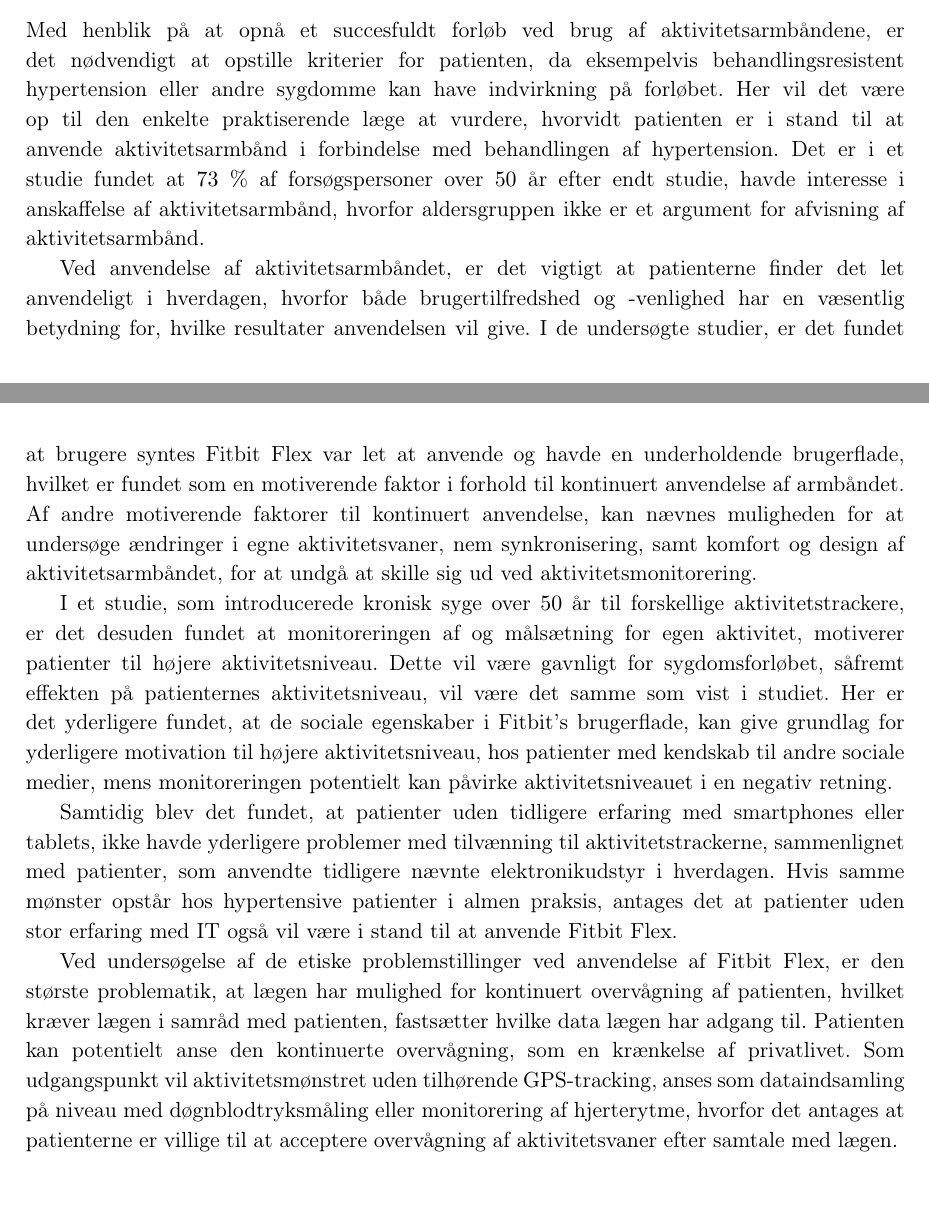
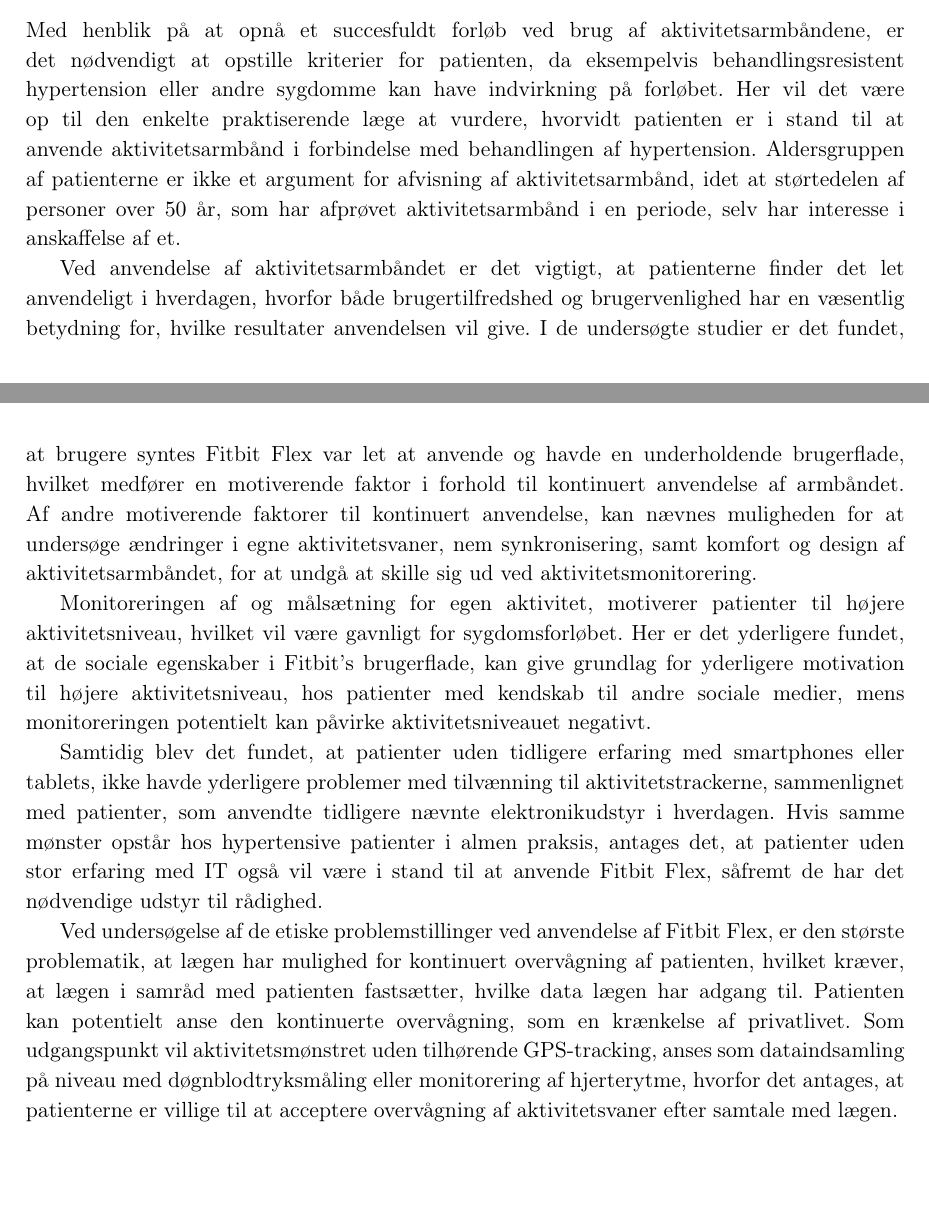
Before and after one commit to signehk/ST5, a LaTeX book (mainNy.tex, which reads contents/hMTV/dPatient/pat_delkonklusion.tex): two parts of pages 44 and 45 of 67, joined at a grey line, cut so that both start at the same text. Compiled offline with pdfLaTeX.

Commit message:
Patient....  :christmas_tree:

```diff
--- a/contents/hMTV/dPatient/pat_delkonklusion.tex
+++ b/contents/hMTV/dPatient/pat_delkonklusion.tex
@@ -1,11 +1,11 @@
 \section{Delkonklusion}
 
-Med henblik på at opnå et succesfuldt forløb ved brug af aktivitetsarmbåndene, er det nødvendigt at opstille kriterier for patienten, da eksempelvis behandlingsresistent hypertension eller andre sygdomme kan have indvirkning på forløbet. Her vil det være op til den enkelte praktiserende læge at vurdere, hvorvidt patienten er i stand til at anvende aktivitetsarmbånd i forbindelse med behandlingen af hypertension. Det er i et studie fundet at $73~\%$ af forsøgspersoner over $50$ år efter endt studie, havde interesse i anskaffelse af aktivitetsarmbånd, hvorfor aldersgruppen ikke er et argument for afvisning af aktivitetsarmbånd.
+Med henblik på at opnå et succesfuldt forløb ved brug af aktivitetsarmbåndene, er det nødvendigt at opstille kriterier for patienten, da eksempelvis behandlingsresistent hypertension eller andre sygdomme kan have indvirkning på forløbet. Her vil det være op til den enkelte praktiserende læge at vurdere, hvorvidt patienten er i stand til at anvende aktivitetsarmbånd i forbindelse med behandlingen af hypertension. Aldersgruppen af patienterne er ikke et argument for afvisning af aktivitetsarmbånd, idet at størtedelen af personer over $50$ år, som har afprøvet aktivitetsarmbånd i en periode, selv har interesse i anskaffelse af et.
 
-Ved anvendelse af aktivitetsarmbåndet, er det vigtigt at patienterne finder det let anvendeligt i hverdagen, hvorfor både brugertilfredshed og -venlighed har en væsentlig betydning for, hvilke resultater anvendelsen vil give. I de undersøgte studier, er det fundet at brugere syntes Fitbit Flex var let at anvende og havde en underholdende brugerflade, hvilket er fundet som en motiverende faktor i forhold til kontinuert anvendelse af armbåndet. Af andre motiverende faktorer til kontinuert anvendelse, kan nævnes muligheden for at undersøge ændringer i egne aktivitetsvaner, nem synkronisering, samt komfort og design af aktivitetsarmbåndet, for at undgå at skille sig ud ved aktivitetsmonitorering.
+Ved anvendelse af aktivitetsarmbåndet er det vigtigt, at patienterne finder det let anvendeligt i hverdagen, hvorfor både brugertilfredshed og brugervenlighed har en væsentlig betydning for, hvilke resultater anvendelsen vil give. I de undersøgte studier er det fundet, at brugere syntes Fitbit Flex var let at anvende og havde en underholdende brugerflade, hvilket medfører en motiverende faktor i forhold til kontinuert anvendelse af armbåndet. Af andre motiverende faktorer til kontinuert anvendelse, kan nævnes muligheden for at undersøge ændringer i egne aktivitetsvaner, nem synkronisering, samt komfort og design af aktivitetsarmbåndet, for at undgå at skille sig ud ved aktivitetsmonitorering.
 
-I et studie, som introducerede kronisk syge over $50$ år til forskellige aktivitetstrackere, er det desuden fundet at monitoreringen af og målsætning for egen aktivitet, motiverer patienter til højere aktivitetsniveau. Dette vil være gavnligt for sygdomsforløbet, såfremt effekten på patienternes aktivitetsniveau, vil være det samme som vist i studiet. Her er det yderligere fundet, at de sociale egenskaber i Fitbit's brugerflade, kan give grundlag for yderligere motivation til højere aktivitetsniveau, hos patienter med kendskab til andre sociale medier, mens monitoreringen potentielt kan påvirke aktivitetsniveauet i en negativ retning.
+Monitoreringen af og målsætning for egen aktivitet, motiverer patienter til højere aktivitetsniveau, hvilket vil være gavnligt for sygdomsforløbet. Her er det yderligere fundet, at de sociale egenskaber i Fitbit's brugerflade, kan give grundlag for yderligere motivation til højere aktivitetsniveau, hos patienter med kendskab til andre sociale medier, mens monitoreringen potentielt kan påvirke aktivitetsniveauet negativt.
 
-Samtidig blev det fundet, at patienter uden tidligere erfaring med smartphones eller tablets, ikke havde yderligere problemer med tilvænning til aktivitetstrackerne, sammenlignet med patienter, som anvendte tidligere nævnte elektronikudstyr i hverdagen. Hvis samme mønster opstår hos hypertensive patienter i almen praksis, antages det at patienter uden stor erfaring med IT også vil være i stand til at anvende Fitbit Flex.
+Samtidig blev det fundet, at patienter uden tidligere erfaring med smartphones eller tablets, ikke havde yderligere problemer med tilvænning til aktivitetstrackerne, sammenlignet med patienter, som anvendte tidligere nævnte elektronikudstyr i hverdagen. Hvis samme mønster opstår hos hypertensive patienter i almen praksis, antages det, at patienter uden stor erfaring med IT også vil være i stand til at anvende Fitbit Flex, såfremt de har det nødvendige udstyr til rådighed.
 
-Ved undersøgelse af de etiske problemstillinger ved anvendelse af Fitbit Flex, er den største problematik, at lægen har mulighed for kontinuert overvågning af patienten, hvilket kræver lægen i samråd med patienten, fastsætter hvilke data lægen har adgang til. Patienten kan potentielt anse den kontinuerte overvågning, som en krænkelse af privatlivet. Som udgangspunkt vil aktivitetsmønstret uden tilhørende GPS-tracking, anses som dataindsamling på niveau med døgnblodtryksmåling eller monitorering af hjerterytme, hvorfor det antages at patienterne er villige til at acceptere overvågning af aktivitetsvaner efter samtale med lægen.
+Ved undersøgelse af de etiske problemstillinger ved anvendelse af Fitbit Flex, er den største problematik, at lægen har mulighed for kontinuert overvågning af patienten, hvilket kræver, at lægen i samråd med patienten fastsætter, hvilke data lægen har adgang til. Patienten kan potentielt anse den kontinuerte overvågning, som en krænkelse af privatlivet. Som udgangspunkt vil aktivitetsmønstret uden tilhørende GPS-tracking, anses som dataindsamling på niveau med døgnblodtryksmåling eller monitorering af hjerterytme, hvorfor det antages, at patienterne er villige til at acceptere overvågning af aktivitetsvaner efter samtale med lægen.
```
